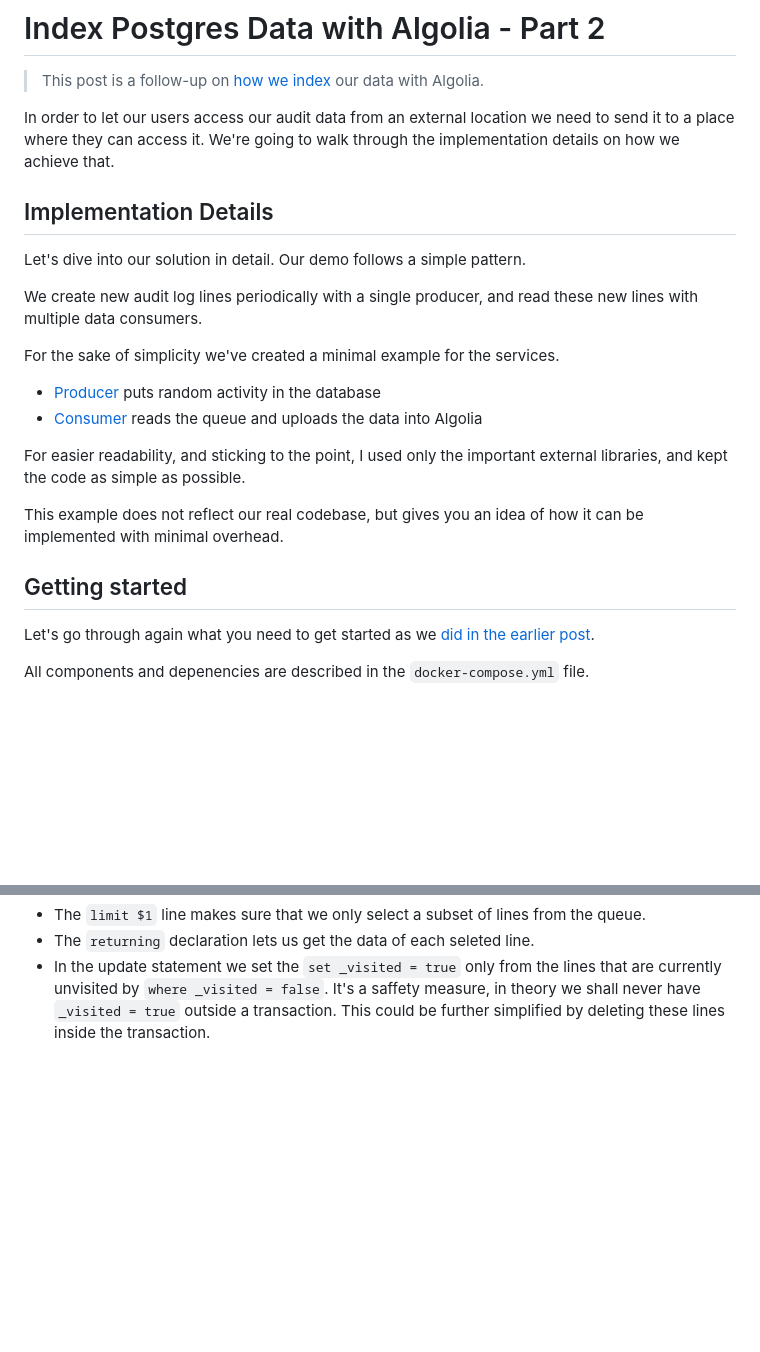
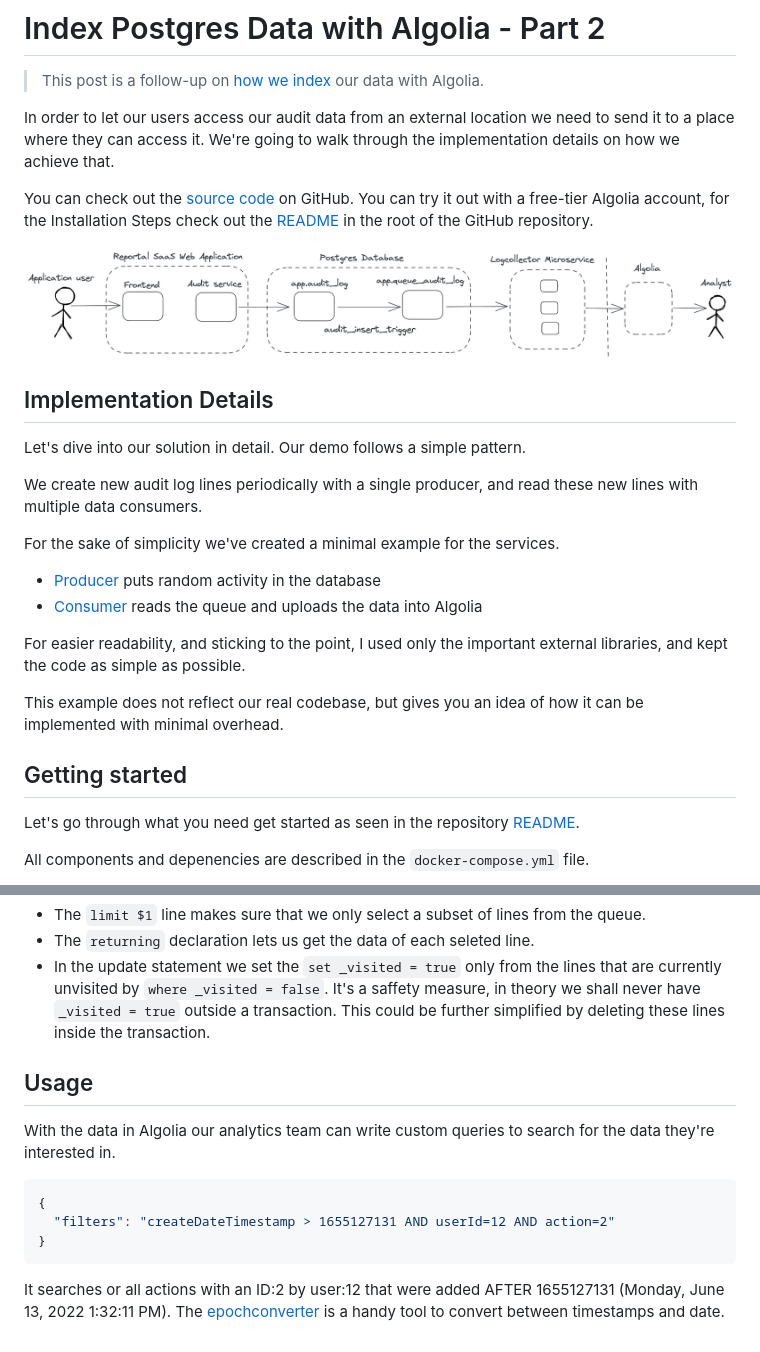
Before and after one commit to algolia-samples/algolia-postgres-db, a Markdown page: post/part2.md, 2 parts joined by grey strips. Drawn GitHub-style; pictures changed too: post/architecture.excalidraw.png (added); blank space fills up the shorter version.

Commit message:
Update post

````diff
--- a/post/part2.md
+++ b/post/part2.md
@@ -4,12 +4,16 @@
 
 In order to let our users access our audit data from an external location we need to send it to a place where they can access it. We're going to walk through the implementation details on how we achieve that.
 
+You can check out the [source code](https://github.com/algolia-samples/algolia-postgres-db/tree/master/code) on GitHub. You can try it out with a free-tier Algolia account, for the Installation Steps check out the [README](https://github.com/algolia-samples/algolia-postgres-db/blob/master/README.md) in the root of the GitHub repository.
+
+![Architcture diagram of the solution](./architecture.excalidraw.png)
+
 ## Implementation Details
 
 Let's dive into our solution in detail. Our demo follows a simple pattern.
 
 We create new audit log lines periodically with a single producer,
- and read these new lines with multiple data consumers.
+and read these new lines with multiple data consumers.
 
 For the sake of simplicity we've created a minimal example for the services.
 
@@ -22,7 +26,7 @@ This example does not reflect our real codebase, but gives you an idea of how it
 
 ## Getting started
 
-Let's go through again what you need to get started as we [did in the earlier post](./part2.md).
+Let's go through what you need get started as seen in the repository [README](https://github.com/algolia-samples/algolia-postgres-db/blob/master/README.md).
 
 All components and depenencies are described in the `docker-compose.yml` file.
 
@@ -239,3 +243,16 @@ The `skip locked` part will ignore lines that other coonsumers might have locked
 - The `limit $1` line makes sure that we only select a subset of lines from the queue.
 - The `returning` declaration lets us get the data of each seleted line.
 - In the update statement we set the `set _visited = true` only from the lines that are currently unvisited by `where _visited = false`. It's a saffety measure, in theory we shall never have `_visited = true` outside a transaction. This could be further simplified by deleting these lines inside the transaction.
+
+## Usage
+
+With the data in Algolia our analytics team can write custom queries to search for the data they're interested in.
+
+```json
+{
+  "filters": "createDateTimestamp > 1655127131 AND userId=12 AND action=2"
+}
+```
+
+It searches or all actions with an ID:2 by user:12 that were added AFTER 1655127131 (Monday, June 13, 2022 1:32:11 PM).
+The [epochconverter](https://www.epochconverter.com/) is a handy tool to convert between timestamps and date.
````
Also changed, not shown: other parts of post/part2.md (+1 -1 lines), 4 other files.
